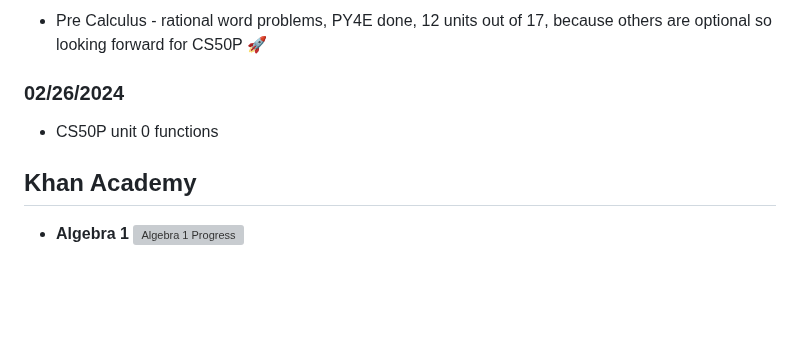
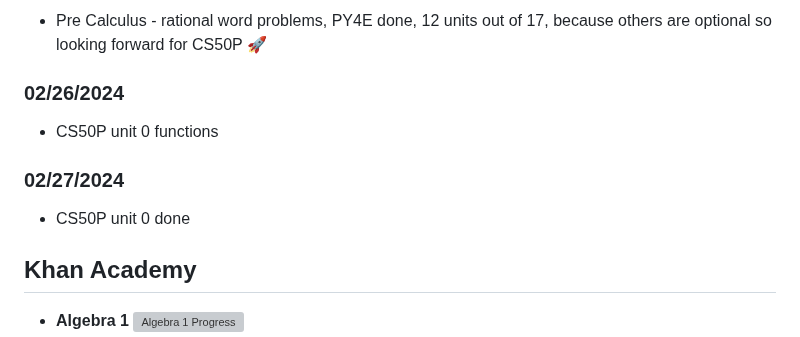
Before and after one commit to edcedcedcedc/computer-science-curriculum-ossu, a Markdown page: README.md, the part around the change. Drawn GitHub-style; blank space fills up the shorter version; grey boxes are pictures that could not be loaded.

Commit message:
read me update date

```diff
--- a/README.md
+++ b/README.md
@@ -140,6 +140,10 @@ Here I'll be sharing my accomplishments and completed courses as a way of lookin
 
 - CS50P unit 0 functions
 
+### 02/27/2024
+
+- CS50P unit 0 done
+
 ## Khan Academy
 
 - **Algebra 1**
```
